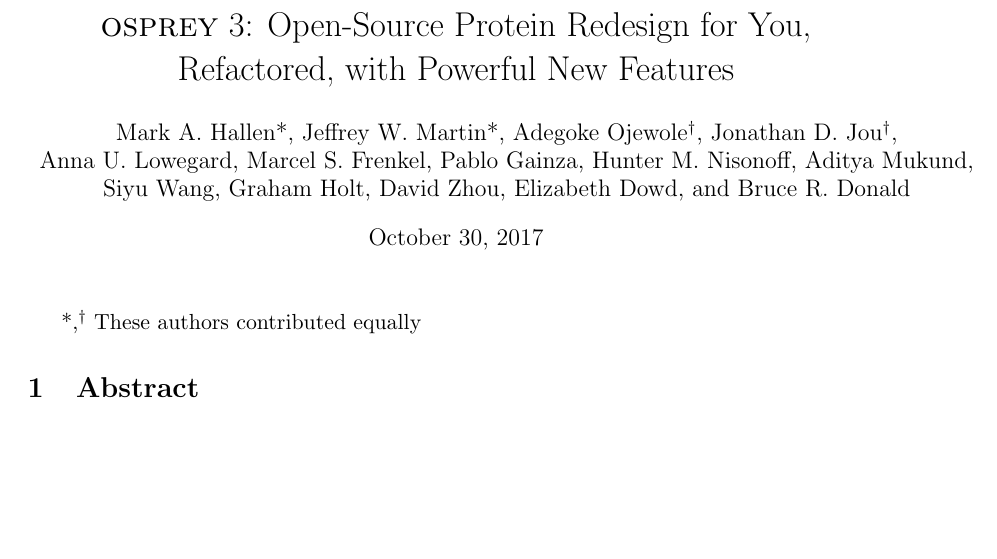
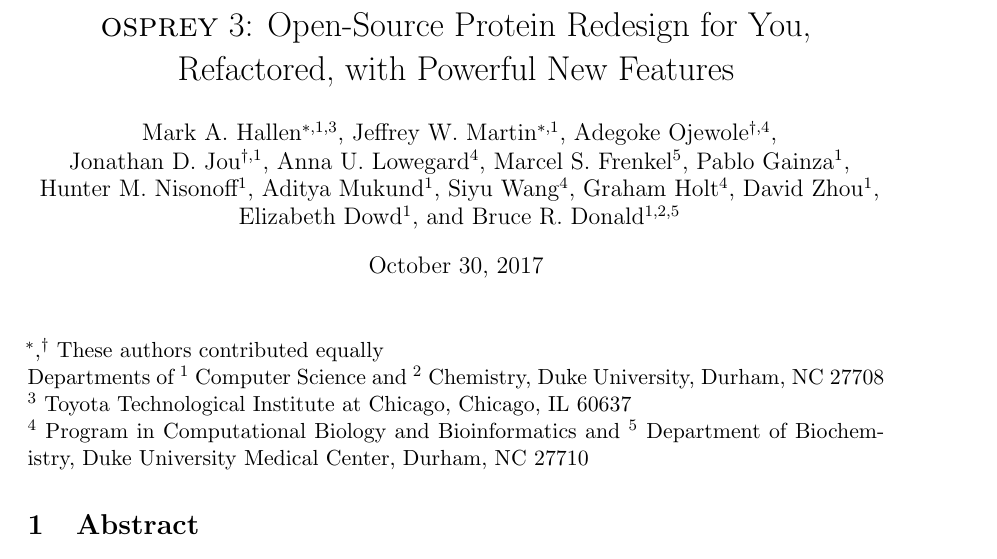
Before and after one commit to donaldlab/OSPREY_3_paper, a LaTeX document (OSPREY3.tex): part of page 1 of 14, cut so that both start at the same text, the shorter picture padded with empty space. Compiled offline with pdfLaTeX.

Commit message:
Affiliations

```diff
--- a/OSPREY3.tex
+++ b/OSPREY3.tex
@@ -32,14 +32,19 @@
 %Submission guidelines for PLoS ONE: http://journals.plos.org/plosone/s/submission-guidelines
 
 \title{{\sc osprey} 3: Open-Source Protein Redesign for You, Refactored, with Powerful New Features}
-\author{Mark A. Hallen*, Jeffrey W. Martin*, Adegoke Ojewole$^\dagger$, Jonathan D. Jou$^\dagger$, \\
-Anna U. Lowegard, Marcel S. Frenkel, Pablo Gainza, Hunter M. Nisonoff, Aditya Mukund, \\
-Siyu Wang, Graham Holt, David Zhou, Elizabeth Dowd, and Bruce R. Donald}
+\author{Mark A. Hallen$^{*,1,3}$, Jeffrey W. Martin$^{*,1}$, Adegoke Ojewole$^{\dagger,4}$, \\
+Jonathan D. Jou$^{\dagger,1}$, Anna U. Lowegard$^4$, Marcel S. Frenkel$^5$, Pablo Gainza$^1$, \\
+Hunter M. Nisonoff$^1$, Aditya Mukund$^1$, Siyu Wang$^4$, Graham Holt$^4$, David Zhou$^1$, \\
+Elizabeth Dowd$^1$, and Bruce R. Donald$^{1,2,5}$}
 %\date{}							% Activate to display a given date or no date
 
 \begin{document}
 \maketitle
-*,$^\dagger$ These authors contributed equally
+\hspace{-0.25in}$^*,^\dagger$ These authors contributed equally \\
+Departments of $^1$ Computer Science and $^2$ Chemistry, Duke University, Durham, NC 27708 \\
+$^3$ Toyota Technological Institute at Chicago, Chicago, IL 60637 \\
+$^4$ Program in Computational Biology and Bioinformatics and $^5$ Department of Biochemistry, Duke University Medical Center, Durham, NC 27710
+
 %\section{}
 %\subsection{}
 
```
Also changed, not shown: OSPREY3.pdf.
